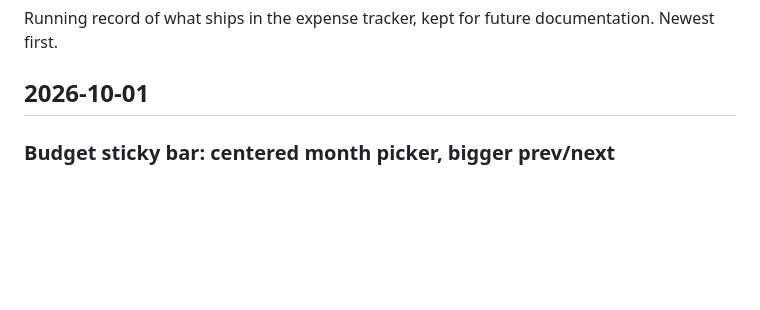
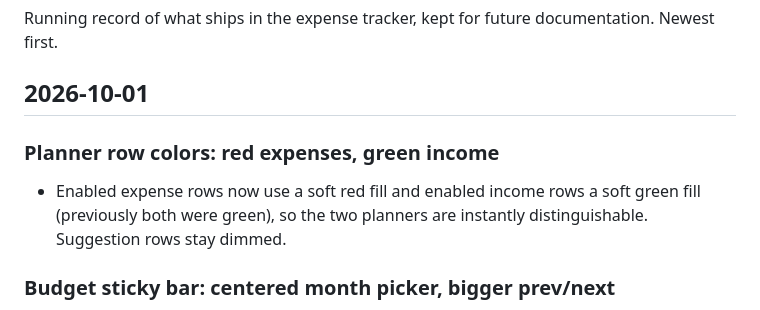
Before and after one commit to davedellaquila/expense-tracker, a Markdown page: CHANGELOG.md, the part around the change. Rendered like a GitHub page; blank space fills up the shorter version.

Commit message:
Changelog: red/green planner row fills

```diff
--- a/CHANGELOG.md
+++ b/CHANGELOG.md
@@ -4,6 +4,11 @@ Running record of what ships in the expense tracker, kept for future
 documentation. Newest first.
 
 ## 2026-10-01
+
+### Planner row colors: red expenses, green income
+- Enabled expense rows now use a soft red fill and enabled income rows a
+  soft green fill (previously both were green), so the two planners are
+  instantly distinguishable. Suggestion rows stay dimmed.
 
 ### Budget sticky bar: centered month picker, bigger prev/next
 - The month stepper (‹ September 2026 ›) is now centered in the sticky
```
